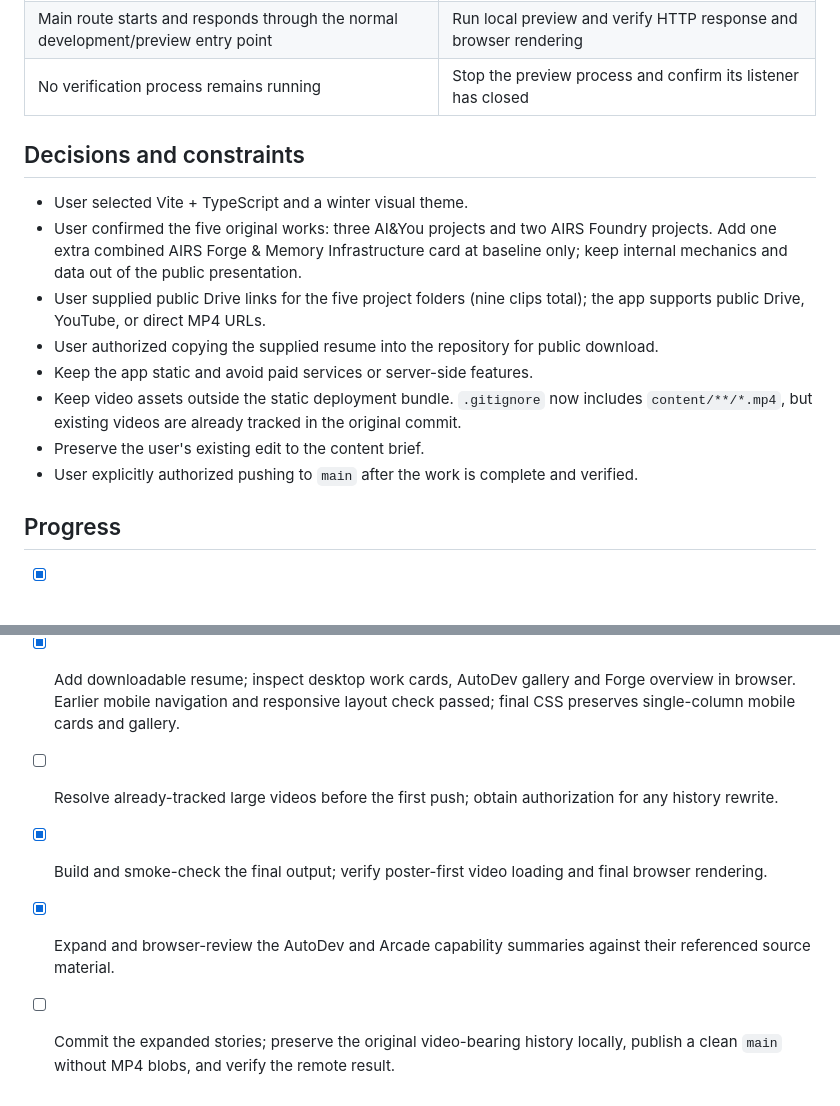
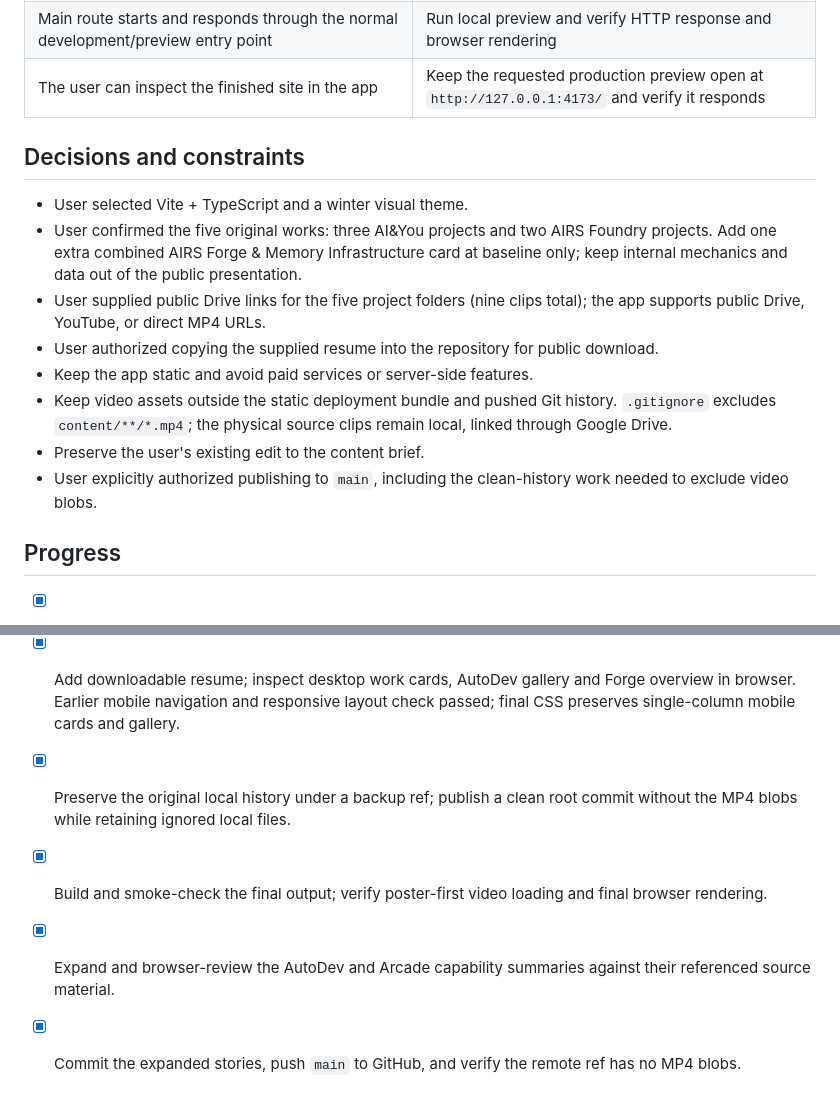
Before and after one commit to raziashary/portfolio, a Markdown page: docs/agent-work/GOAL.md, 2 parts joined by grey strips. Rendered like a GitHub page.

```diff
--- a/docs/agent-work/GOAL.md
+++ b/docs/agent-work/GOAL.md
@@ -25,7 +25,7 @@ Build a polished, responsive, single-page portfolio in this repository using Vit
 | Site works on desktop and narrow screens with accessible navigation and media | Run the local production build and inspect representative desktop/mobile browser views |
 | Project builds as a static Vercel-ready app without server dependencies | `npm run build`; inspect generated output and deployment config |
 | Main route starts and responds through the normal development/preview entry point | Run local preview and verify HTTP response and browser rendering |
-| No verification process remains running | Stop the preview process and confirm its listener has closed |
+| The user can inspect the finished site in the app | Keep the requested production preview open at `http://127.0.0.1:4173/` and verify it responds |
 
 ## Decisions and constraints
 
@@ -34,9 +34,9 @@ Build a polished, responsive, single-page portfolio in this repository using Vit
 - User supplied public Drive links for the five project folders (nine clips total); the app supports public Drive, YouTube, or direct MP4 URLs.
 - User authorized copying the supplied resume into the repository for public download.
 - Keep the app static and avoid paid services or server-side features.
-- Keep video assets outside the static deployment bundle. `.gitignore` now includes `content/**/*.mp4`, but existing videos are already tracked in the original commit.
+- Keep video assets outside the static deployment bundle and pushed Git history. `.gitignore` excludes `content/**/*.mp4`; the physical source clips remain local, linked through Google Drive.
 - Preserve the user's existing edit to the content brief.
-- User explicitly authorized pushing to `main` after the work is complete and verified.
+- User explicitly authorized publishing to `main`, including the clean-history work needed to exclude video blobs.
 
 ## Progress
 
@@ -46,7 +46,7 @@ Build a polished, responsive, single-page portfolio in this repository using Vit
 - [x] Add all five content projects, all eight AutoDev screenshots with captions and the baseline Forge/memory overview.
 - [x] Map all nine demos; verify the public Drive preview pages and embed/fallback links.
 - [x] Add downloadable resume; inspect desktop work cards, AutoDev gallery and Forge overview in browser. Earlier mobile navigation and responsive layout check passed; final CSS preserves single-column mobile cards and gallery.
-- [ ] Resolve already-tracked large videos before the first push; obtain authorization for any history rewrite.
+- [x] Preserve the original local history under a backup ref; publish a clean root commit without the MP4 blobs while retaining ignored local files.
 - [x] Build and smoke-check the final output; verify poster-first video loading and final browser rendering.
 - [x] Expand and browser-review the AutoDev and Arcade capability summaries against their referenced source material.
-- [ ] Commit the expanded stories; preserve the original video-bearing history locally, publish a clean `main` without MP4 blobs, and verify the remote result.
+- [x] Commit the expanded stories, push `main` to GitHub, and verify the remote ref has no MP4 blobs.
```
Also changed, not shown: docs/agent-work/PROJECT_MEMORY.md (+6 -6 lines).
